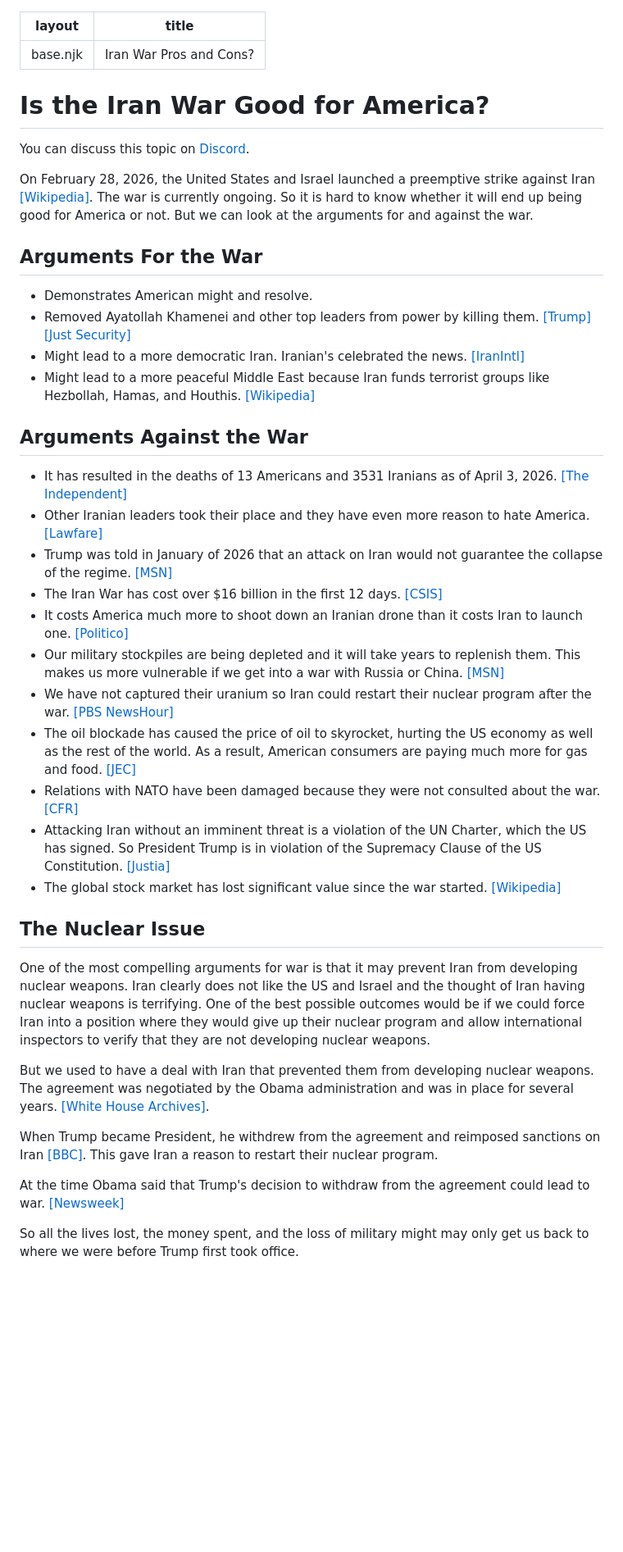
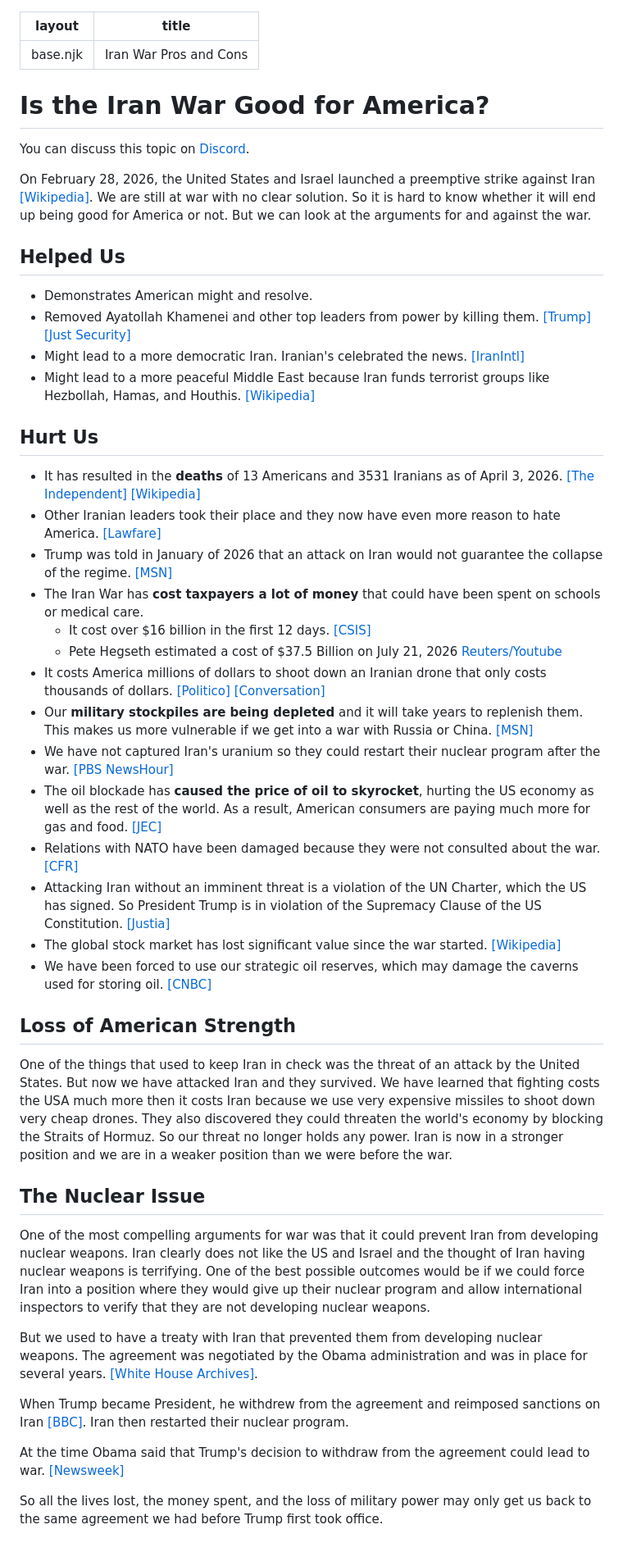
Before and after one commit to Averemo/averemo.github.io, a Markdown page: src/topics/iranwarprocon.md, the part around the change. Shown at 82% size. GitHub-like rendering; blank space fills up the shorter version.

Commit message:
update iran war page

```diff
--- a/src/topics/iranwarprocon.md
+++ b/src/topics/iranwarprocon.md
@@ -1,6 +1,6 @@
 ---
 layout: base.njk
-title: "Iran War Pros and Cons?"
+title: "Iran War Pros and Cons"
 ---
 
 # Is the Iran War Good for America?
@@ -8,41 +8,58 @@ title: "Iran War Pros and Cons?"
 You can discuss this topic on [Discord](https://discord.com/channels/1429240627178110988/1490838283381375180).
 
 On February 28, 2026, the United States and Israel launched a preemptive strike against Iran [\[Wikipedia\]](https://en.wikipedia.org/wiki/2026_Iran_war).
-The war is currently ongoing. So it is hard to know whether it will end up being good for America or not.
+We are still at war with no clear solution.
+So it is hard to know whether it will end up being good for America or not.
 But we can look at the arguments for and against the war.
 
-## Arguments For the War
+## Helped Us
 
 * Demonstrates American might and resolve.
 * Removed Ayatollah Khamenei and other top leaders from power by killing them. [\[Trump\]](https://truthsocial.com/@realDonaldTrump/posts/116150413051904167) [\[Just Security\]](https://www.justsecurity.org/135015/khamenei-killing-perilous-death-assassination-ban/)
 * Might lead to a more democratic Iran. Iranian's celebrated the news. [\[IranIntl\]](https://www.iranintl.com/en/202602288551)
 * Might lead to a more peaceful Middle East because Iran funds terrorist groups like Hezbollah, Hamas, and Houthis. [\[Wikipedia\]](https://en.wikipedia.org/wiki/Axis_of_Resistance)
 
-## Arguments Against the War
+## Hurt Us
 
-* It has resulted in the deaths of 13 Americans and 3531 Iranians as of April 3, 2026. [\[The Independent\]](https://www.the-independent.com/news/world/middle-east/iran-war-news-deaths-us-israel-april-3-b2951712.html)
-* Other Iranian leaders took their place and they have even more reason to hate America. [\[Lawfare\]](https://www.lawfaremedia.org/article/understanding-iran-s-strategy-then--now--and-next)
+* It has resulted in the **deaths** of 13 Americans and 3531 Iranians as of April 3, 2026. [\[The Independent\]](https://www.the-independent.com/news/world/middle-east/iran-war-news-deaths-us-israel-april-3-b2951712.html)
+[\[Wikipedia\]](https://en.wikipedia.org/wiki/Casualties_of_the_2026_Iran_war)
+* Other Iranian leaders took their place and they now have even more reason to hate America. [\[Lawfare\]](https://www.lawfaremedia.org/article/understanding-iran-s-strategy-then--now--and-next)
 * Trump was told in January of 2026 that an attack on Iran would not guarantee the collapse of the regime. [\[MSN\]](https://www.msn.com/en-us/news/world/trump-was-told-attack-on-iran-wouldn-t-guarantee-collapse-of-regime/ar-AA1Uincx)
-* The Iran War has cost over $16 billion in the first 12 days. [\[CSIS\]](https://www.csis.org/analysis/iran-war-cost-estimate-update-113-billion-day-6-165-billion-day-12)
-* It costs America much more to shoot down an Iranian drone than it costs Iran to launch one. [\[Politico\]](https://www.politico.com/news/2023/12/19/missile-drone-pentagon-houthi-attacks-iran-00132480)
-* Our military stockpiles are being depleted and it will take years to replenish them. This makes us more vulnerable if we get into a war with Russia or China. [\[MSN\]](https://www.msn.com/en-ie/news/world/iran-s-drones-cost-35k-to-make-but-4m-to-shoot-down-as-western-missiles-are-weeks-from-running-out/ar-AA1XmjAZ?cvid=69a61176482a4b42a70a502eb2ded1d8)
-* We have not captured their uranium so Iran could restart their nuclear program after the war. [\[PBS NewsHour\]](https://www.pbs.org/newshour/world/securing-irans-enriched-uranium-by-force-would-be-risky-and-complex-experts-say)
-* The oil blockade has caused the price of oil to skyrocket, hurting the US economy as well as the rest of the world. As a result, American consumers are paying much more for gas and food. [\[JEC\]](https://www.jec.senate.gov/public/index.cfm/democrats/press-releases?ID=A4C3F903-BEE7-43EC-A3F4-EF73B0A485F5)
+* The Iran War has **cost taxpayers a lot of money** that could have been spent on schools or medical care.
+  * It cost over $16 billion in the first 12 days. [\[CSIS\]](https://www.csis.org/analysis/iran-war-cost-estimate-update-113-billion-day-6-165-billion-day-12)
+  * Pete Hegseth estimated a cost of $37.5 Billion on July 21, 2026 [Reuters/Youtube](https://www.youtube.com/watch?v=ZU2vNxbPTJY)
+* It costs America millions of dollars to shoot down an Iranian drone that only costs thousands of dollars. [\[Politico\]](https://www.politico.com/news/2023/12/19/missile-drone-pentagon-houthi-attacks-iran-00132480)
+[\[Conversation\]](https://theconversation.com/why-the-us-military-is-stuck-using-1-million-missiles-against-irans-20-000-drones-281089)
+* Our **military stockpiles are being depleted** and it will take years to replenish them. This makes us more vulnerable if we get into a war with Russia or China. [\[MSN\]](https://www.msn.com/en-ie/news/world/iran-s-drones-cost-35k-to-make-but-4m-to-shoot-down-as-western-missiles-are-weeks-from-running-out/ar-AA1XmjAZ?cvid=69a61176482a4b42a70a502eb2ded1d8)
+* We have not captured Iran's uranium so they could restart their nuclear program after the war. [\[PBS NewsHour\]](https://www.pbs.org/newshour/world/securing-irans-enriched-uranium-by-force-would-be-risky-and-complex-experts-say)
+* The oil blockade has **caused the price of oil to skyrocket**, hurting the US economy as well as the rest of the world. As a result, American consumers are paying much more for gas and food. [\[JEC\]](https://www.jec.senate.gov/public/index.cfm/democrats/press-releases?ID=A4C3F903-BEE7-43EC-A3F4-EF73B0A485F5)
 * Relations with NATO have been damaged because they were not consulted about the war. [\[CFR\]](https://www.cfr.org/articles/nato-is-marking-its-seventy-seventh-anniversary-will-it-be-its-last)
 * Attacking Iran without an imminent threat is a violation of the UN Charter, which the US has signed. So President Trump is in violation of the Supremacy Clause of the US Constitution. [\[Justia\]](https://www.justia.com/international-law/treaties-under-international-and-us-law/)
 * The global stock market has lost significant value since the war started. [\[Wikipedia\]](https://wikipedia.org/wiki/Economic_impact_of_the_2026_Iran_war)
+* We have been forced to use our strategic oil reserves, which may damage the caverns used for storing oil. [\[CNBC\]](https://www.cnbc.com/2026/08/15/strategic-petroleum-reserve-spr-oil-iran-war-caverns.html)
+
+## Loss of American Strength
+
+One of the things that used to keep Iran in check was the threat of an attack by the United States.
+But now we have attacked Iran and they survived.
+We have learned that fighting costs the USA much more then it costs Iran because we use very expensive missiles to shoot down very cheap drones.
+They also discovered they could threaten the world's economy by blocking the Straits of Hormuz.
+So our threat no longer holds any power.
+Iran is now in a stronger position and we are in a weaker position than we were before the war.
 
 ## The Nuclear Issue
 
-One of the most compelling arguments for war is that it may prevent Iran from developing nuclear weapons. Iran clearly does not like the US and Israel and the thought of Iran having nuclear weapons is terrifying.
-One of the best possible outcomes would be if we could force Iran into a position where they would give up their nuclear program and allow international inspectors to verify that they are not developing nuclear weapons.
+One of the most compelling arguments for war was that it could prevent Iran from developing nuclear weapons.
+Iran clearly does not like the US and Israel and the thought of Iran having nuclear weapons is terrifying.
+One of the best possible outcomes would be if we could force Iran into a position where they would give up
+their nuclear program and allow international inspectors to verify that they are not developing nuclear weapons.
 
-But we used to have a deal with Iran that prevented them from developing nuclear weapons. The agreement was negotiated by the Obama administration and was in place for several years.
+But we used to have a treaty with Iran that prevented them from developing nuclear weapons. The agreement was negotiated by the Obama administration and was in place for several years.
 [\[White House Archives\]](https://obamawhitehouse.archives.gov/the-press-office/2015/08/05/remarks-president-iran-nuclear-deal).
 
 When Trump became President, he withdrew from the agreement and reimposed sanctions on Iran [\[BBC\]](https://www.bbc.com/news/world-us-canada-44045957).
-This gave Iran a reason to restart their nuclear program.
+Iran then restarted their nuclear program.
 
 At the time Obama said that Trump's decision to withdraw from the agreement could lead to war. [\[Newsweek\]](https://www.newsweek.com/iran-nuclear-deal-obama-trump-916037)
 
-So all the lives lost, the money spent, and the loss of military might may only get us back to where we were before Trump first took office.
+So all the lives lost, the money spent, and the loss of military power may only get us back to the same agreement we had before Trump first took office.
```
